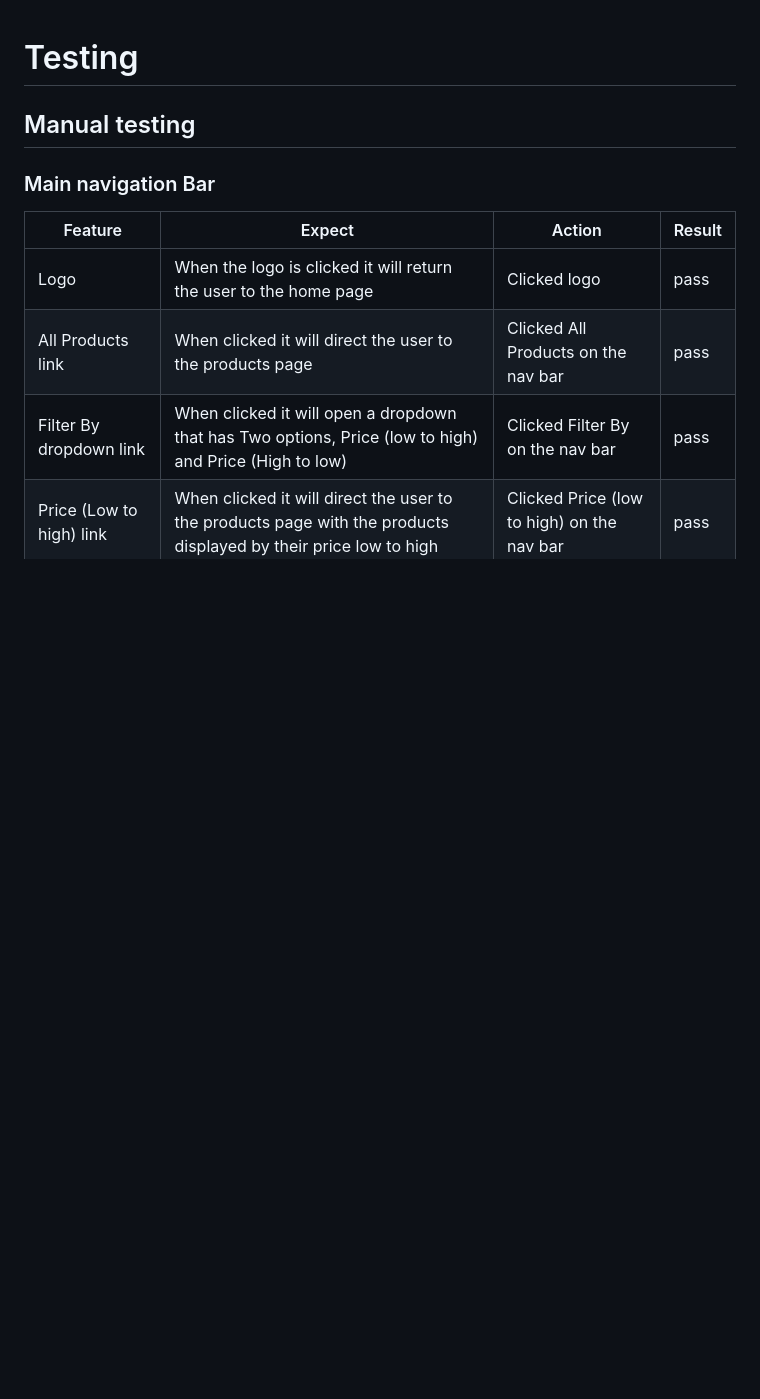
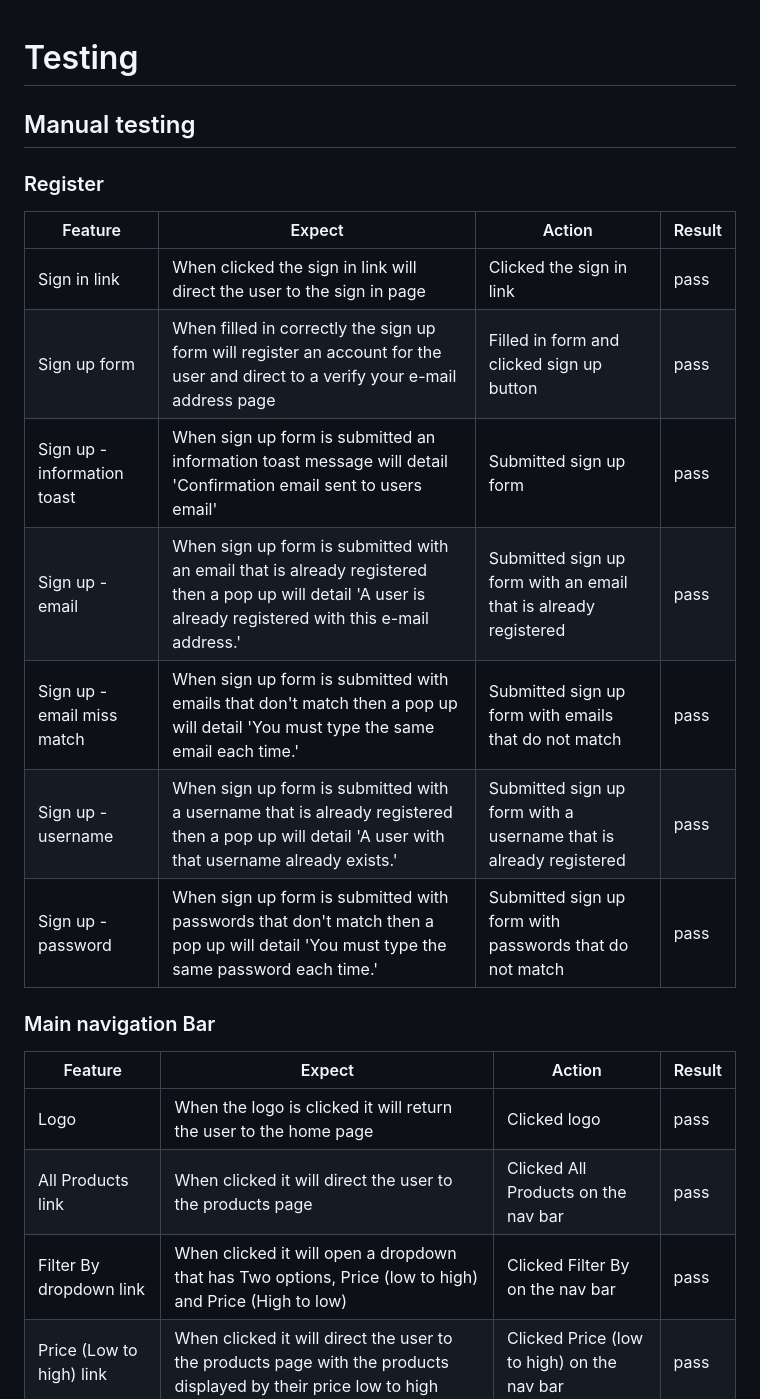
Before and after one commit to leoniemclaughlin7/jenas-creations, a Markdown page: docs/TESTING.md, the part around the change. GitHub-like rendering; blank space fills up the shorter version.

Commit message:
Docs: add register to manual testing in TESTING.md

```diff
--- a/docs/TESTING.md
+++ b/docs/TESTING.md
@@ -1,6 +1,18 @@
 # Testing
 
 ## Manual testing
+
+### Register
+
+|Feature  | Expect  | Action | Result |
+|--|--|--|--|
+|Sign in link |When clicked the sign in link will direct the user to the sign in page | Clicked the sign in link | pass
+|Sign up form |When filled in correctly the sign up form will register an account for the user and direct to a verify your e-mail address page | Filled in form and clicked sign up button | pass
+|Sign up - information toast |When sign up form is submitted an information toast message will detail 'Confirmation email sent to users email' | Submitted sign up form | pass
+|Sign up - email |When sign up form is submitted with an email that is already registered then a pop up will detail 'A user is already registered with this e-mail address.' | Submitted sign up form with an email that is already registered | pass
+|Sign up - email miss match |When sign up form is submitted with emails that don't match then a pop up will detail 'You must type the same email each time.' | Submitted sign up form with emails that do not match | pass
+|Sign up - username |When sign up form is submitted with a username that is already registered then a pop up will detail 'A user with that username already exists.' | Submitted sign up form with a username that is already registered | pass
+|Sign up - password |When sign up form is submitted with passwords that don't match then a pop up will detail 'You must type the same password each time.' | Submitted sign up form with passwords that do not match | pass
 
 ###  Main navigation Bar
 
```
